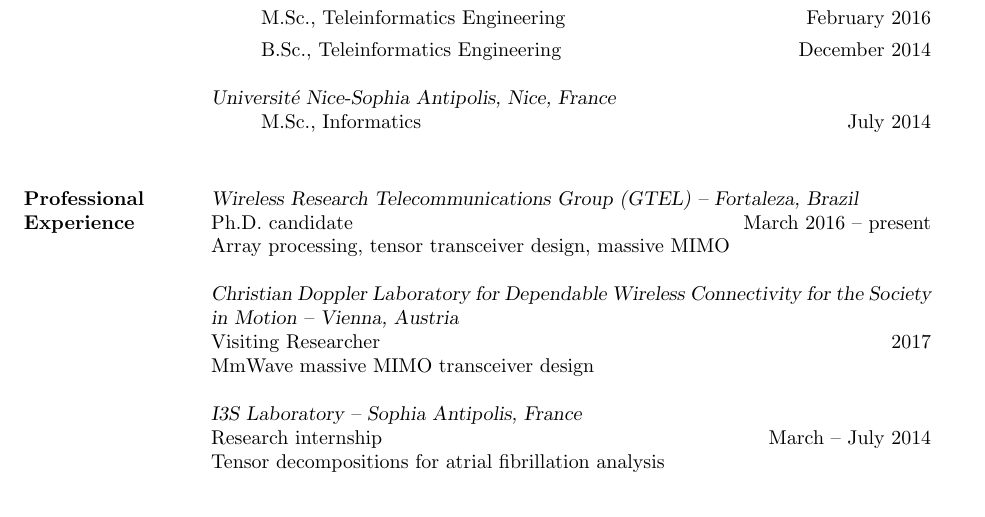
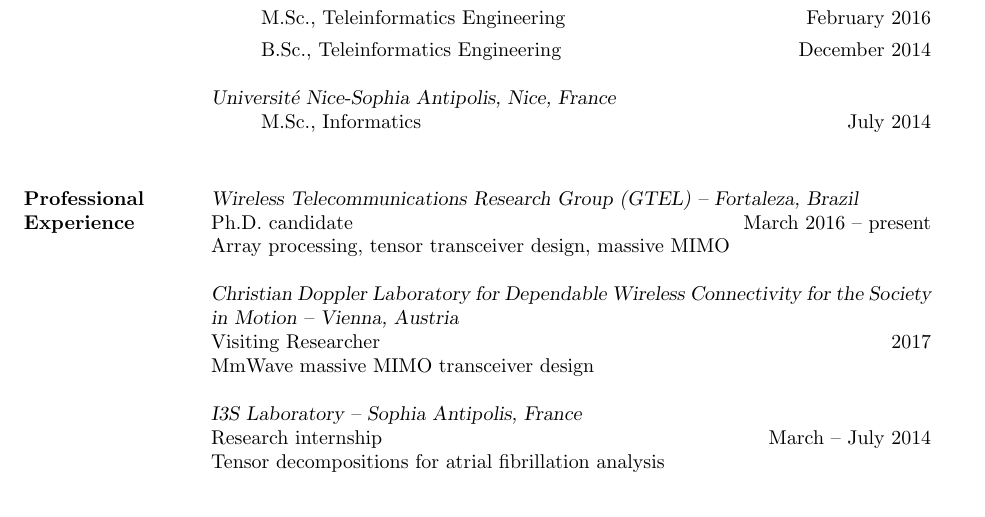
Before and after one commit to lnribeiro/cv, a LaTeX CV (cv.tex, which reads section/experience.tex): part of page 1 of 4, cut so that both start at the same text. Compiled offline with pdfLaTeX.

Commit message:
fix gtel typo

```diff
--- a/section/experience.tex
+++ b/section/experience.tex
@@ -1,6 +1,6 @@
 \section{Professional Experience}
 
-{\sl Wireless Research Telecommunications Group (GTEL) -- Fortaleza, Brazil}\\
+{\sl Wireless Telecommunications Research Group (GTEL) -- Fortaleza, Brazil}\\
 Ph.D. candidate \hfill March 2016 -- present \\
 Array processing, tensor transceiver design, massive MIMO
 
```
